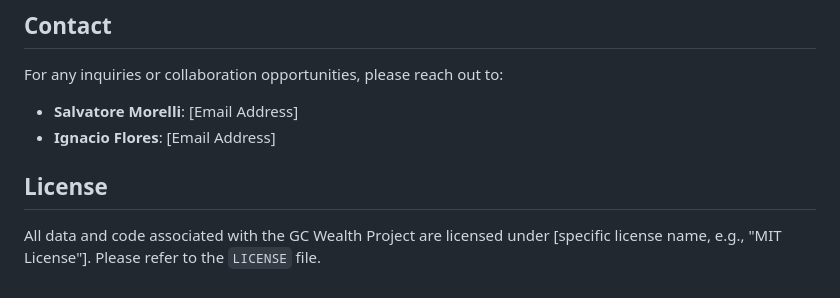
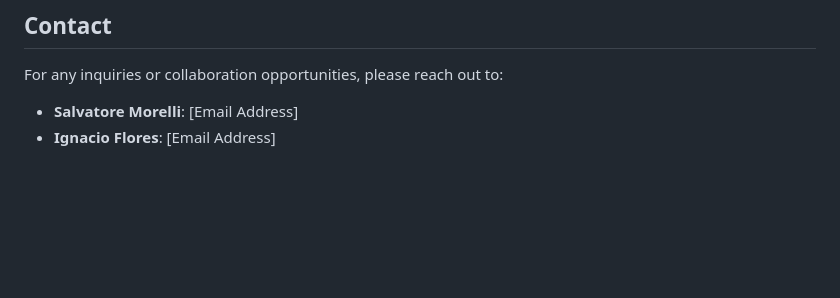
Before and after one commit to gcwealthproject/gcwealthproject, a Markdown page: README.md, the part around the change. GitHub-like rendering; blank space fills up the shorter version.

```diff
--- a/README.md
+++ b/README.md
@@ -41,6 +41,3 @@ For a comprehensive view, access our bulk download that consolidates all our dat
 For any inquiries or collaboration opportunities, please reach out to:
 - **Salvatore Morelli**: [Email Address]
 - **Ignacio Flores**: [Email Address]
-
-## License
-All data and code associated with the GC Wealth Project are licensed under [specific license name, e.g., "MIT License"]. Please refer to the `LICENSE` file.
```
